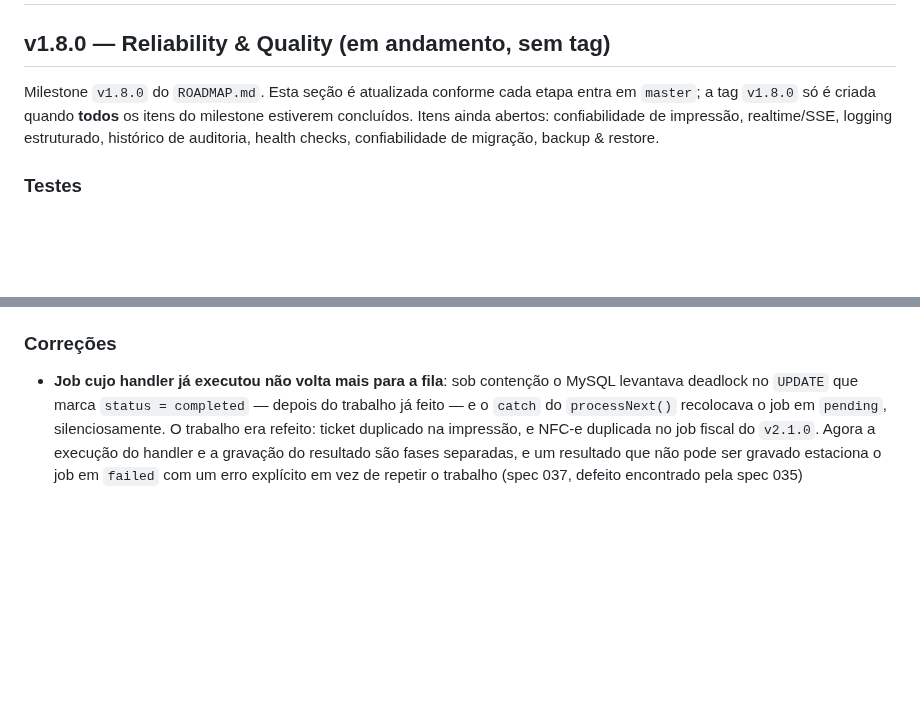
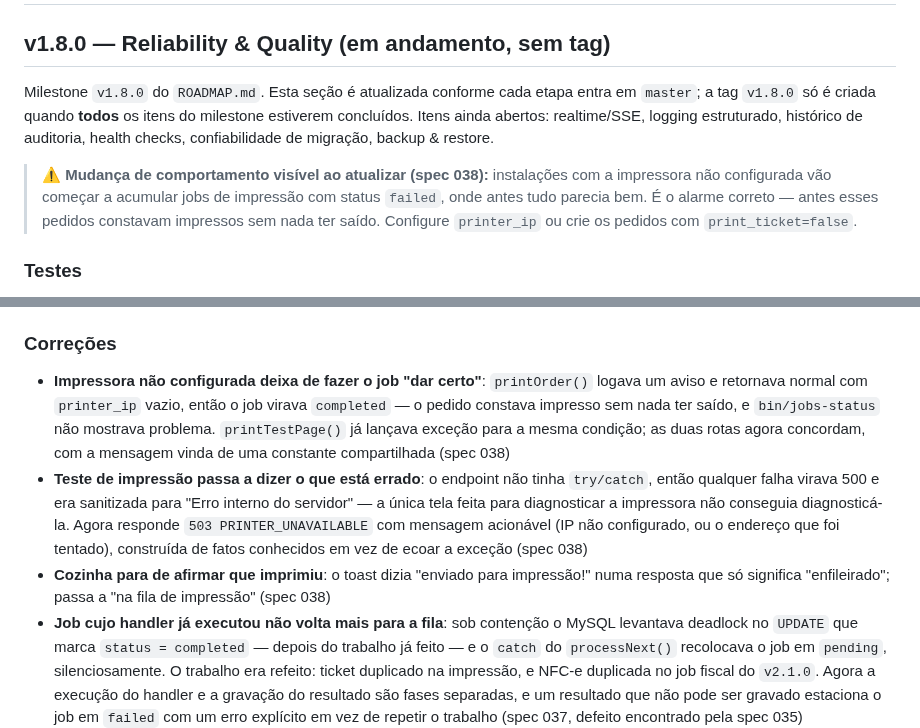
Before and after one commit to FocusEvenGitHub/GastroFlow, a Markdown page: CHANGELOG.md, 2 parts joined by grey strips. Rendered like a GitHub page; blank space fills up the shorter version.

Commit message:
📝 docs: registrar a spec 038 no changelog do v1.8.0
Adiciona as três correções de confiabilidade de impressão e destaca a
mudança de comportamento visível: instalações sem impressora configurada
passam a acumular jobs failed onde antes tudo parecia bem — alarme correto,
porque antes esses pedidos constavam impressos sem nada ter saído.

Itens abertos do milestone: de 7 para 6.

Co-Authored-By: Claude Opus 5 <noreply@anthropic.com>

```diff
--- a/CHANGELOG.md
+++ b/CHANGELOG.md
@@ -2,7 +2,9 @@
 
 ## v1.8.0 — Reliability & Quality (em andamento, sem tag)
 
-Milestone `v1.8.0` do `ROADMAP.md`. Esta seção é atualizada conforme cada etapa entra em `master`; a tag `v1.8.0` só é criada quando **todos** os itens do milestone estiverem concluídos. Itens ainda abertos: confiabilidade de impressão, realtime/SSE, logging estruturado, histórico de auditoria, health checks, confiabilidade de migração, backup & restore.
+Milestone `v1.8.0` do `ROADMAP.md`. Esta seção é atualizada conforme cada etapa entra em `master`; a tag `v1.8.0` só é criada quando **todos** os itens do milestone estiverem concluídos. Itens ainda abertos: realtime/SSE, logging estruturado, histórico de auditoria, health checks, confiabilidade de migração, backup & restore.
+
+> ⚠️ **Mudança de comportamento visível ao atualizar (spec 038):** instalações com a impressora não configurada vão começar a acumular jobs de impressão com status `failed`, onde antes tudo parecia bem. É o alarme correto — antes esses pedidos constavam impressos sem nada ter saído. Configure `printer_ip` ou crie os pedidos com `print_ticket=false`.
 
 ### Testes
 - **Suíte de integração com MySQL real**: 26 testes cobrindo autenticação, autorização, criação/numeração/preço/conclusão/reabertura de pedido, mutação de cardápio, relatórios e criação de job, mais a jornada ponta a ponta caixa → pedido → cozinha → conclusão → relatório. Exercitada pela camada HTTP, sem automação de navegador (spec 035)
@@ -11,6 +13,9 @@ Milestone `v1.8.0` do `ROADMAP.md`. Esta seção é atualizada conforme cada eta
 - **Novo estágio no CI**: `Integration tests (PHPUnit, MySQL)`, com banco próprio criado num passo dedicado (spec 035)
 
 ### Correções
+- **Impressora não configurada deixa de fazer o job "dar certo"**: `printOrder()` logava um aviso e retornava normal com `printer_ip` vazio, então o job virava `completed` — o pedido constava impresso sem nada ter saído, e `bin/jobs-status` não mostrava problema. `printTestPage()` já lançava exceção para a mesma condição; as duas rotas agora concordam, com a mensagem vinda de uma constante compartilhada (spec 038)
+- **Teste de impressão passa a dizer o que está errado**: o endpoint não tinha `try/catch`, então qualquer falha virava 500 e era sanitizada para "Erro interno do servidor" — a única tela feita para diagnosticar a impressora não conseguia diagnosticá-la. Agora responde `503 PRINTER_UNAVAILABLE` com mensagem acionável (IP não configurado, ou o endereço que foi tentado), construída de fatos conhecidos em vez de ecoar a exceção (spec 038)
+- **Cozinha para de afirmar que imprimiu**: o toast dizia "enviado para impressão!" numa resposta que só significa "enfileirado"; passa a "na fila de impressão" (spec 038)
 - **Job cujo handler já executou não volta mais para a fila**: sob contenção o MySQL levantava deadlock no `UPDATE` que marca `status = completed` — depois do trabalho já feito — e o `catch` do `processNext()` recolocava o job em `pending`, silenciosamente. O trabalho era refeito: ticket duplicado na impressão, e NFC-e duplicada no job fiscal do `v2.1.0`. Agora a execução do handler e a gravação do resultado são fases separadas, e um resultado que não pode ser gravado estaciona o job em `failed` com um erro explícito em vez de repetir o trabalho (spec 037, defeito encontrado pela spec 035)
 - **Retry para erros transitórios de banco** (`40001`/`1213`/`1205`) no claim, na gravação, na falha e na varredura — nunca envolvendo o handler, porque reexecutar a unidade que o contém é exatamente como o trabalho é duplicado (spec 037)
 - **Varredura de reservas expiradas fora do caminho quente**: passa a rodar no máximo a cada 10s por processo em vez de em toda chamada. A medição mostrou que era ela — dois `UPDATE` irrestritos sobre os mesmos índices que os claims travam — a causa do deadlock, e não o tipo de lock (spec 037)
```
